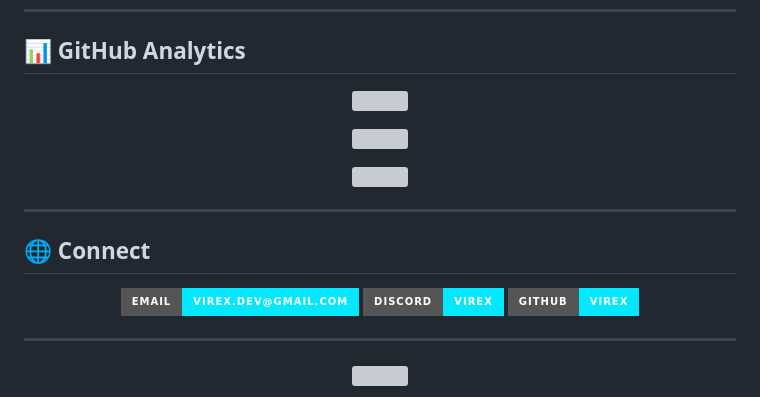
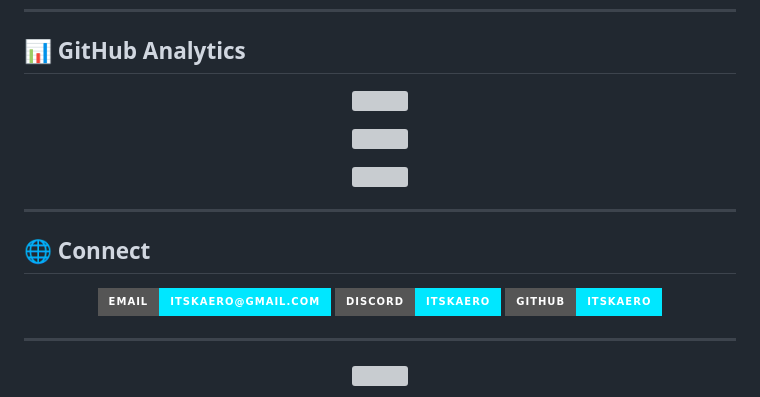
Before and after one commit to itskaero/itskaero, a Markdown page: README.md, the part around one of its changes. Rendered like a GitHub page; badges without logos; grey boxes are pictures that could not be loaded.

```diff
--- a/README.md
+++ b/README.md
@@ -92,14 +92,14 @@ I focus on **optimizing clinical workflows, improving hospital efficiency, and c
 ## 🌐 Connect
 
 <p align="center">
-  <a href="mailto:virex.dev@gmail.com">
-    <img src="https://img.shields.io/badge/Email-virex.dev@gmail.com-00E7FF?style=for-the-badge&logo=gmail&logoColor=white" />
+  <a href="mailto:itskaero@gmail.com">
+    <img src="https://img.shields.io/badge/Email-itskaero@gmail.com-00E7FF?style=for-the-badge&logo=gmail&logoColor=white" />
   </a>
   <a href="#">
-    <img src="https://img.shields.io/badge/Discord-virex-00E7FF?style=for-the-badge&logo=discord&logoColor=white" />
+    <img src="https://img.shields.io/badge/Discord-itskaero-00E7FF?style=for-the-badge&logo=discord&logoColor=white" />
   </a>
   <a href="#">
-    <img src="https://img.shields.io/badge/GitHub-virex-00E7FF?style=for-the-badge&logo=github&logoColor=white" />
+    <img src="https://img.shields.io/badge/GitHub-itskaero-00E7FF?style=for-the-badge&logo=github&logoColor=white" />
   </a>
 </p>
 
```
Also changed, not shown: other parts of README.md (+3 -3 lines).
